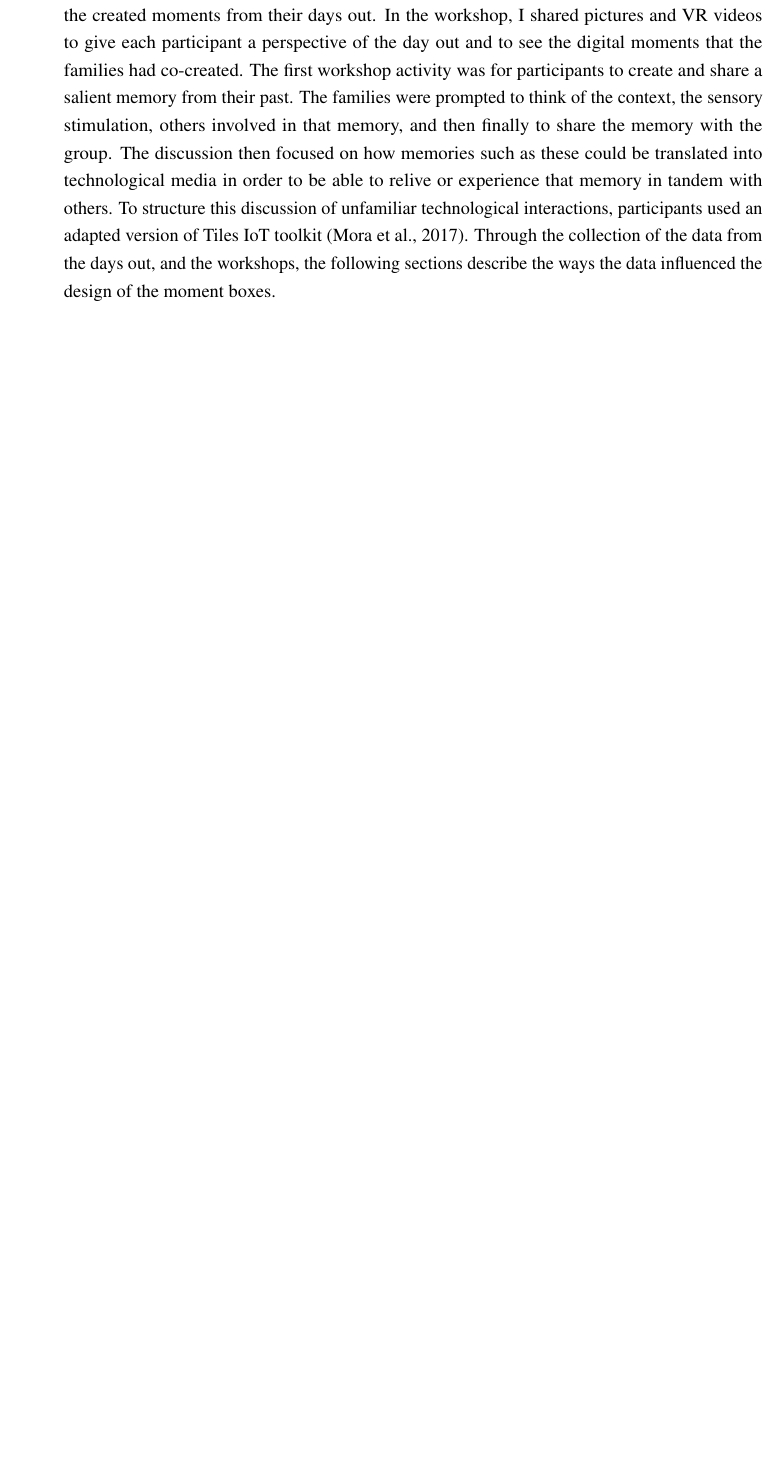
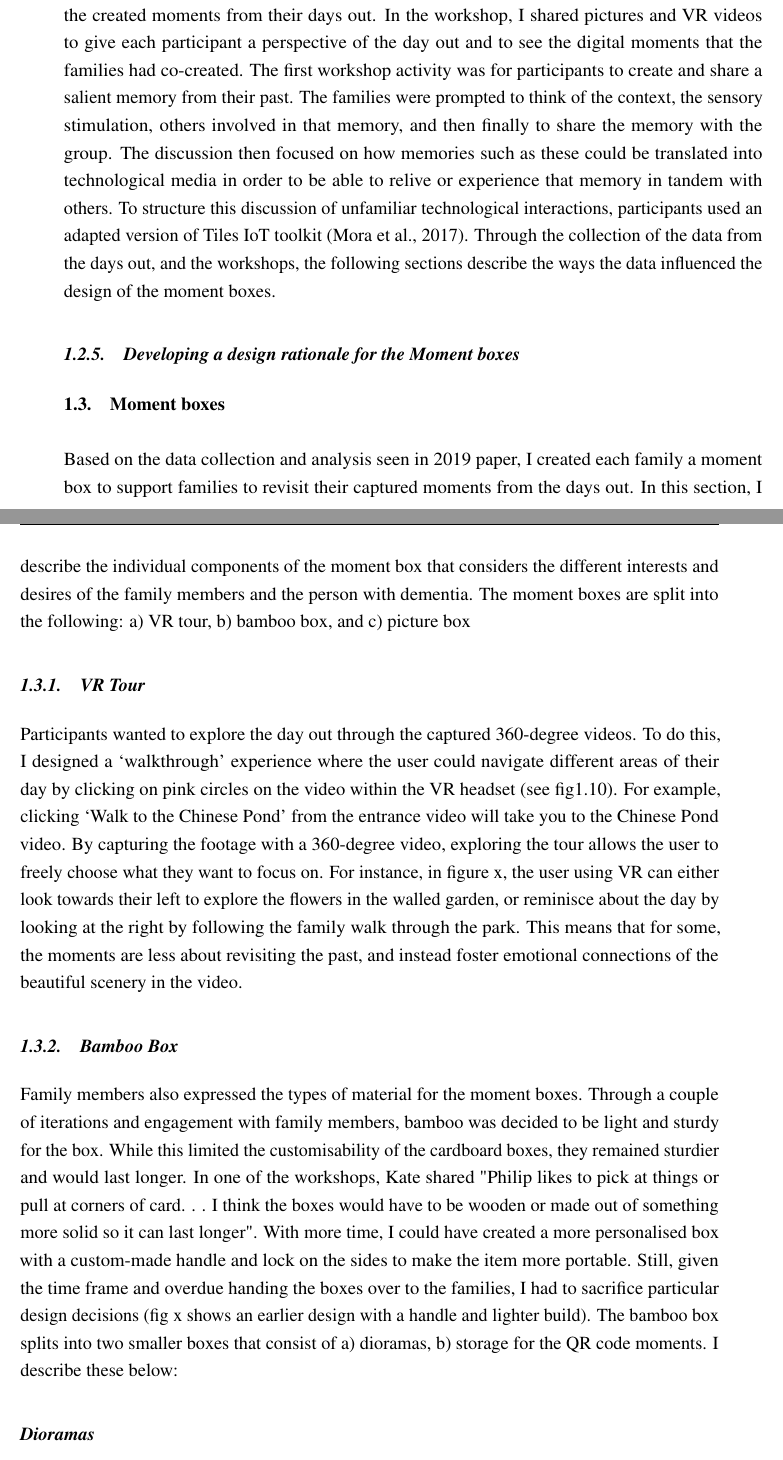
Before and after one commit to jameshodge96/Thesis, a LaTeX thesis (thesis.tex, which reads Chapters/04_Relationships.tex): part of page 15 of 18 before the commit and two parts of pages 15 and 16 of 20 after it, the two joined at a grey line, cut so that both start at the same text, the shorter picture padded with empty space. Compiled offline with pdfLaTeX.

Commit message:
Added moment box description

```diff
--- a/Chapters/04_Relationships.tex
+++ b/Chapters/04_Relationships.tex
@@ -222,3 +222,26 @@ This model consists of a strong understanding of the person with dementia to ens
 \subsection{Workshops}
 \label{workshops}
 Having captured a wide variety of content on the days out, I wanted to create ideas of how this content could be personalised and be used by the families. I invited families, designers, and dementia experts to individual family workshops to consolidate the personalisation and to store the created moments from their days out. In the workshop, I shared pictures and VR videos to give each participant a perspective of the day out and to see the digital moments that the families had co-created. The first workshop activity was for participants to create and share a salient memory from their past. The families were prompted to think of the context, the sensory stimulation, others involved in that memory, and then finally to share the memory with the group. The discussion then focused on how memories such as these could be translated into technological media in order to be able to relive or experience that memory in tandem with others. To structure this discussion of unfamiliar technological interactions, participants used an adapted version of Tiles IoT toolkit \citep{mora2017tiles}. Through the collection of the data from the days out, and the workshops, the following sections describe the ways the data influenced the design of the moment boxes.
+
+
+\subsection{Developing a design rationale for the Moment boxes}
+\label{DesignRationale}
+
+
+\section{Moment boxes}
+\label{MomentBoxes}
+Based on the data collection and analysis seen in 2019 paper, I created each family a moment box to support families to revisit their captured moments from the days out. In this section, I describe the individual components of the moment box that considers the different interests and desires of the family members and the person with dementia. The moment boxes are split into the following: a) VR tour, b) bamboo box, and c) picture box
+
+\subsection{VR Tour}
+\label{VRTour}
+Participants wanted to explore the day out through the captured 360-degree videos. To do this, I designed a ‘walkthrough’ experience where the user could navigate different areas of their day by clicking on pink circles on the video within the VR headset (see fig1.10). For example, clicking ‘Walk to the Chinese Pond’ from the entrance video will take you to the Chinese Pond video. By capturing the footage with a 360-degree video, exploring the tour allows the user to freely choose what they want to focus on. For instance, in figure x, the user using VR can either look towards their left to explore the flowers in the walled garden, or reminisce about the day by looking at the right by following the family walk through the park. This means that for some, the moments are less about revisiting the past, and instead foster emotional connections of the beautiful scenery in the video.
+
+\subsection{Bamboo Box}
+\label{Bamboo box}
+Family members also expressed the types of material for the moment boxes. Through a couple of iterations and engagement with family members, bamboo was decided to be light and sturdy for the box. While this limited the customisability of the cardboard boxes, they remained sturdier and would last longer. In one of the workshops, Kate shared "Philip likes to pick at things or pull at corners of card. . . I think the boxes would have to be wooden or made out of something more solid so it can last longer". With more time, I could have created a more personalised box with a custom-made handle and lock on the sides to make the item more portable. Still, given the time frame and overdue handing the boxes over to the families, I had to sacrifice particular design decisions (fig x shows an earlier design with a handle and lighter build). The bamboo box splits into two smaller boxes that consist of a) dioramas, b) storage for the QR code moments. I describe these below:
+
+\subsubsection{Dioramas}
+\label{Dioramas}
+Throughout getting to know the participants with dementia, they expressed a range of interest in playful tangible objects that they could hold, feel and smell. For instance, Sarah would pull bark off the trees to play with as we walked through the forest. Further, as described earlier, Lauren and Sarah seemed fascinated by the miniature figurines and homes on their day out. With this in mind, the top-tier section of the moment box is a set of personalised dioramas (see fig x). For each family, the dioramas are inspired by the days-out. While the one on in figure x represents the Wallington National Trust Chinese Pond, they are designed in a way to remain abstract enough to be enjoyed by others.
+
+\subsubsection{QR Code moment}
```
Also changed, not shown: Chapters/04_Relationships.tex (8 more changed lines).
